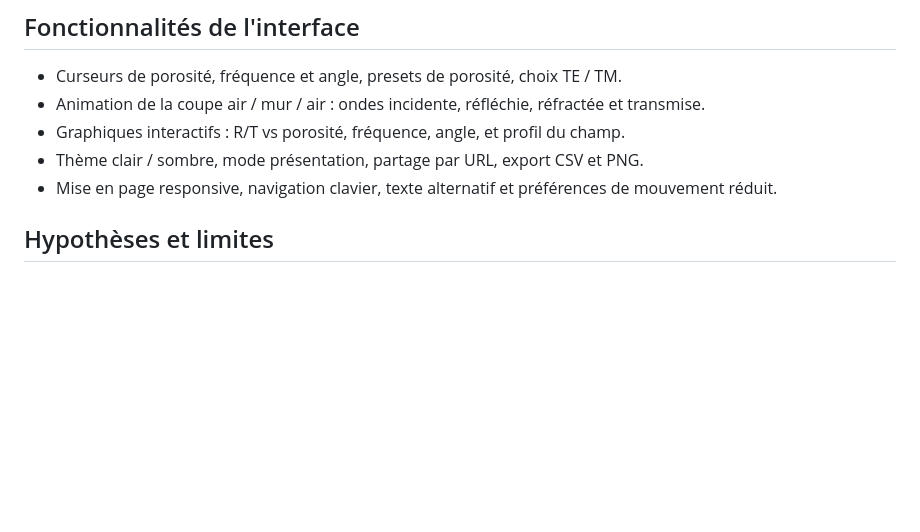
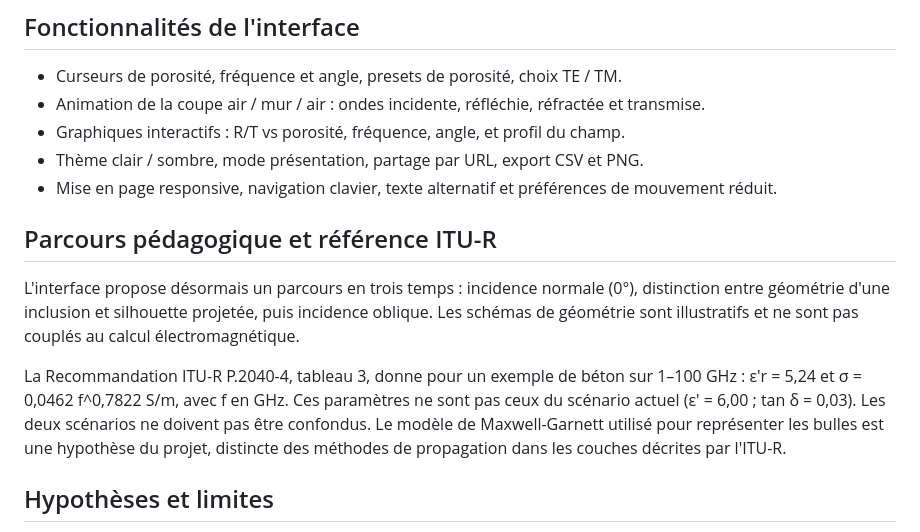
Before and after one commit to alae35846/BubbleWave, a Markdown page: README.md, the part around the change. Drawn GitHub-style; blank space fills up the shorter version.

Commit message:
Document learning path and distinguish ITU concrete parameters

```diff
--- a/README.md
+++ b/README.md
@@ -98,6 +98,13 @@ L'URL du site sera alors : `https://<compte>.github.io/BubbleWave/`.
 - Thème clair / sombre, mode présentation, partage par URL, export CSV et PNG.
 - Mise en page responsive, navigation clavier, texte alternatif et préférences de mouvement réduit.
 
+
+## Parcours pédagogique et référence ITU-R
+
+L'interface propose désormais un parcours en trois temps : incidence normale (0°), distinction entre géométrie d'une inclusion et silhouette projetée, puis incidence oblique. Les schémas de géométrie sont illustratifs et ne sont pas couplés au calcul électromagnétique.
+
+La Recommandation ITU-R P.2040-4, tableau 3, donne pour un exemple de béton sur 1–100 GHz : ε′r = 5,24 et σ = 0,0462 f^0,7822 S/m, avec f en GHz. Ces paramètres ne sont pas ceux du scénario actuel (ε′ = 6,00 ; tan δ = 0,03). Les deux scénarios ne doivent pas être confondus. Le modèle de Maxwell-Garnett utilisé pour représenter les bulles est une hypothèse du projet, distincte des méthodes de propagation dans les couches décrites par l'ITU-R.
+
 ## Hypothèses et limites
 
 Le modèle est volontairement pédagogique. Il suppose un mur homogène, isotrope, infini latéralement, à faces planes et parallèles ; des bulles sphériques, non conductrices, petites devant λ et sans interaction entre elles. La diffusion par les bulles, la rugosité de surface et les armatures du béton sont négligées. Maxwell-Garnett devient approximatif au-delà de 50 % de porosité.
```
